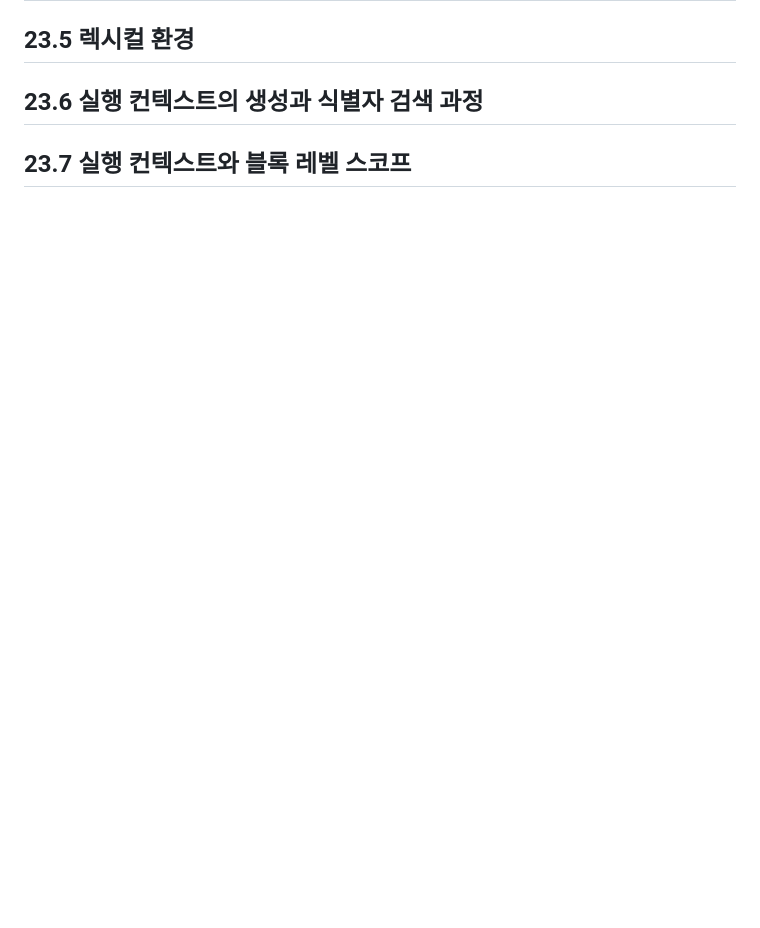
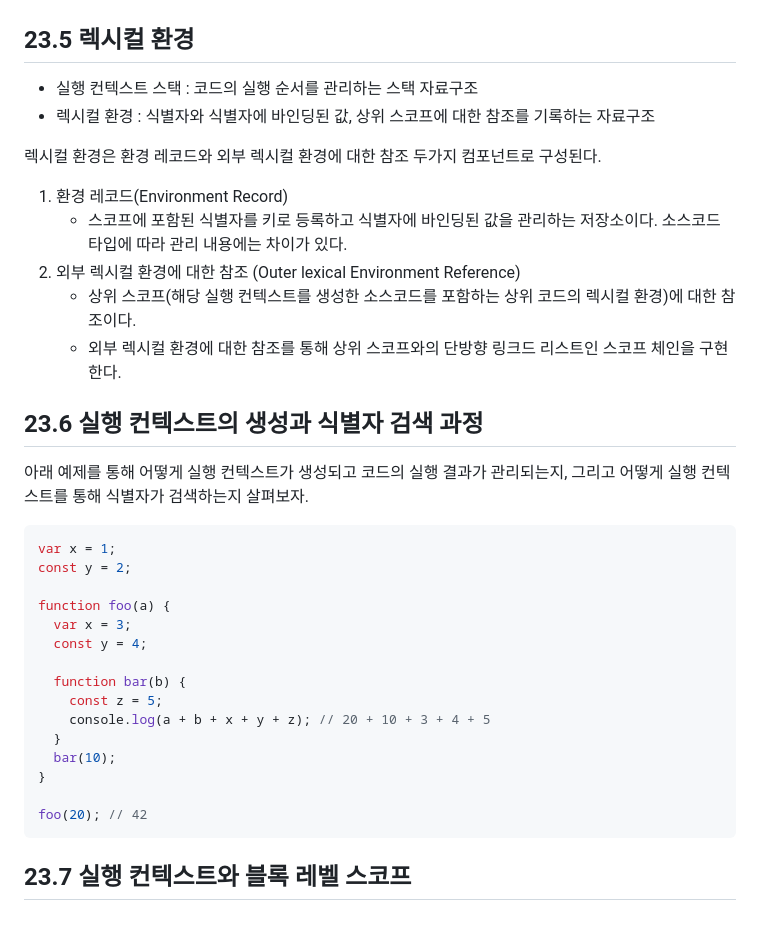
Before and after one commit to ryan-kim-dev/js-fundamentals, a Markdown page: til/w7_til/ch23.md, the part around the change printed below. GitHub-like rendering; blank space fills up the shorter version.

````diff
--- a/til/w7_til/ch23.md
+++ b/til/w7_til/ch23.md
@@ -68,5 +122,36 @@
 ## 23.5 렉시컬 환경
+
+- 실행 컨텍스트 스택 : 코드의 실행 순서를 관리하는 스택 자료구조
+- 렉시컬 환경 : 식별자와 식별자에 바인딩된 값, 상위 스코프에 대한 참조를 기록하는 자료구조
+
+렉시컬 환경은 환경 레코드와 외부 렉시컬 환경에 대한 참조 두가지 컴포넌트로 구성된다.
+
+1. 환경 레코드(Environment Record)
+   - 스코프에 포함된 식별자를 키로 등록하고 식별자에 바인딩된 값을 관리하는 저장소이다. 소스코드 타입에 따라 관리 내용에는 차이가 있다.
+2. 외부 렉시컬 환경에 대한 참조 (Outer lexical Environment Reference)
+   - 상위 스코프(해당 실행 컨텍스트를 생성한 소스코드를 포함하는 상위 코드의 렉시컬 환경)에 대한 참조이다.
+   - 외부 렉시컬 환경에 대한 참조를 통해 상위 스코프와의 단방향 링크드 리스트인 스코프 체인을 구현한다.
 
 ## 23.6 실행 컨텍스트의 생성과 식별자 검색 과정
 
+아래 예제를 통해 어떻게 실행 컨텍스트가 생성되고 코드의 실행 결과가 관리되는지, 그리고 어떻게 실행 컨텍스트를 통해 식별자가 검색하는지 살펴보자.
+
+```js
+var x = 1;
+const y = 2;
+
+function foo(a) {
+  var x = 3;
+  const y = 4;
+
+  function bar(b) {
+    const z = 5;
+    console.log(a + b + x + y + z); // 20 + 10 + 3 + 4 + 5
+  }
+  bar(10);
+}
+
+foo(20); // 42
+```
+
 ## 23.7 실행 컨텍스트와 블록 레벨 스코프
````
Also changed, not shown: other parts of til/w7_til/ch23.md (+54 -0 lines).
